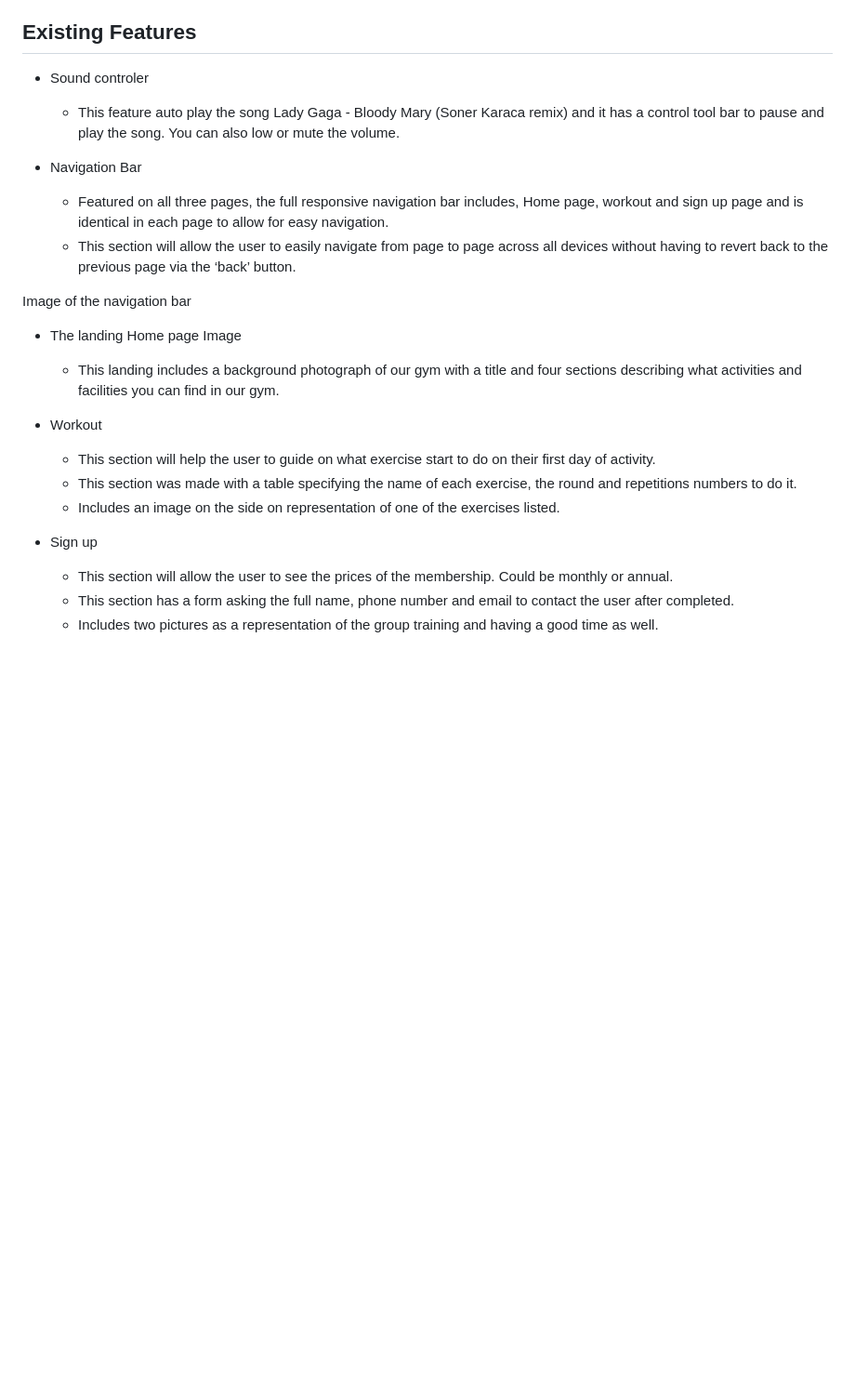
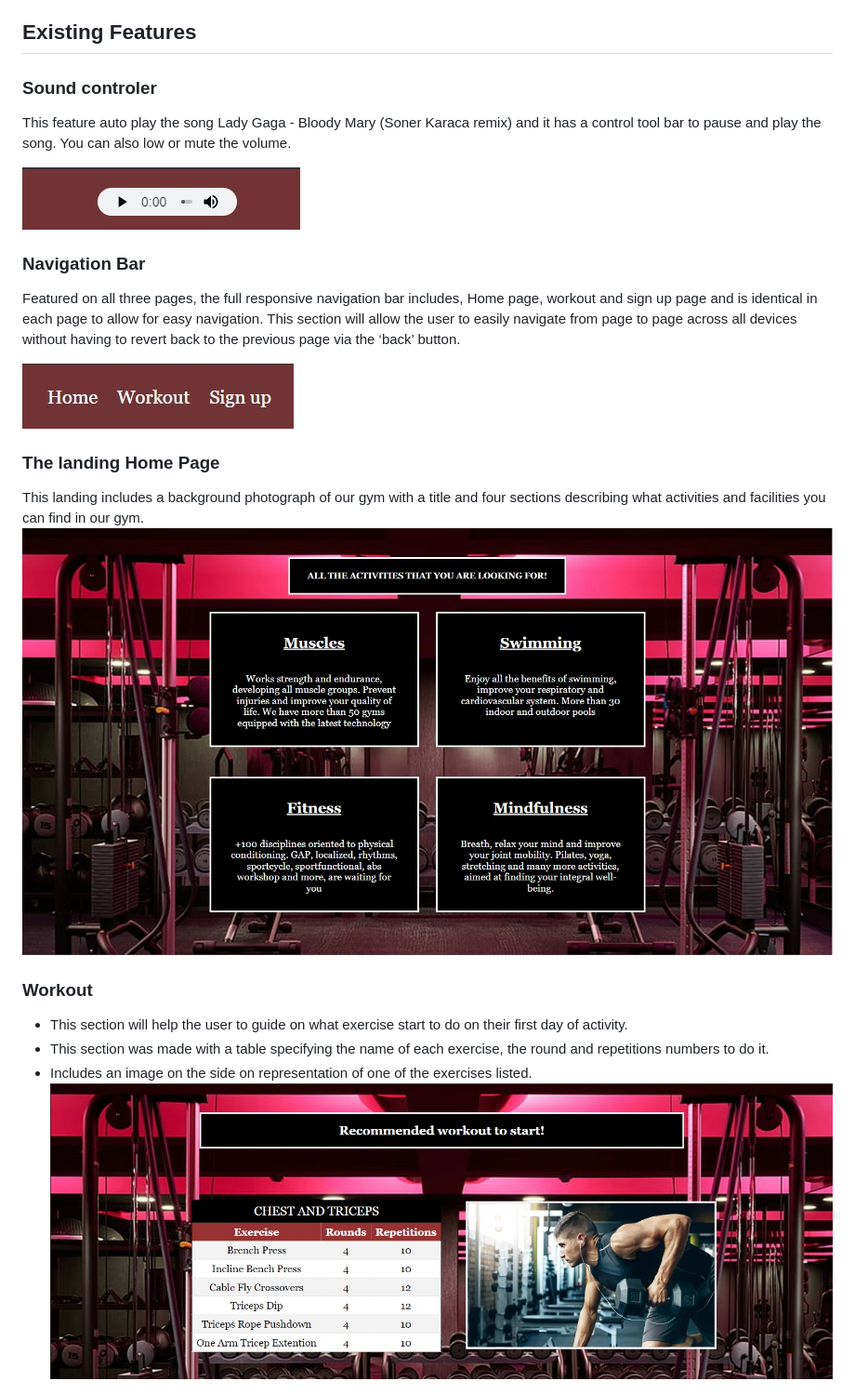
Before and after one commit to jpsantostefano/gym-fitness, a Markdown page: README.md, the part around one of its changes. Shown at 93% size. GitHub-like rendering; blank space fills up the shorter version.

```diff
--- a/README.md
+++ b/README.md
@@ -5,25 +5,24 @@ This Project is aimed at anyone who wants to start doing physical activity, body
 You can find all the necessary information about our facilities, services and schedules. At Fitness Club, we focus on providing a friendly and safe environment so you can achieve your fitness goals.
 
 ## Existing Features
-- Sound controler
-    - This feature auto play the song Lady Gaga - Bloody Mary (Soner Karaca remix) and it has a control tool bar to pause and play the song. You can also low or mute the volume.
+### Sound controler
+   This feature auto play the song Lady Gaga - Bloody Mary (Soner Karaca remix) and it has a control tool bar to pause and play the song. You can also low or mute the volume.
 
-- Navigation Bar
-    - Featured on all three pages, the full responsive navigation bar includes, Home page, workout and sign up page and is identical in each page to allow for easy navigation.
-    - This section will allow the user to easily navigate from page to page across all devices without having to revert back to the previous page via the ‘back’ button.
+![](https://github.com/jpsantostefano/gym-fitness/blob/be8e17b557b8ad00da71399a9766c356a5b91580/assets/images/sound-controler.jpg)
 
-Image of the navigation bar
+### Navigation Bar
+   Featured on all three pages, the full responsive navigation bar includes, Home page, workout and sign up page and is identical in each page to allow for easy navigation.
+   This section will allow the user to easily navigate from page to page across all devices without having to revert back to the previous page via the ‘back’ button.
 
-- The landing Home page Image
-    - This landing includes a background photograph of our gym with a title and four sections describing what activities and facilities you can find in our gym.
+![](https://github.com/jpsantostefano/gym-fitness/blob/be8e17b557b8ad00da71399a9766c356a5b91580/assets/images/navigation-bar.jpg)
 
-- Workout
-    - This section will help the user to guide on what exercise start to do on their first day of activity.
-    - This section was made with a table specifying  the name of each exercise, the round and repetitions numbers to do it.
-    - Includes an image on the side on representation of one of the exercises listed.
+### The landing Home Page
+   This landing includes a background photograph of our gym with a title and four sections describing what activities and facilities you can find in our gym.
+![](https://github.com/jpsantostefano/gym-fitness/blob/be8e17b557b8ad00da71399a9766c356a5b91580/assets/images/index.jpg)
 
-- Sign up
-    - This section will allow the user to see the prices of the membership. Could be monthly or annual.
-    - This section has a form asking the full name, phone number and email to contact the user after completed.
-    - Includes two pictures as a representation of the group training and having a good time as well.
+### Workout
+   - This section will help the user to guide on what exercise start to do on their first day of activity.
+   - This section was made with a table specifying  the name of each exercise, the round and repetitions numbers to do it.
+   - Includes an image on the side on representation of one of the exercises listed.
+![](https://github.com/jpsantostefano/gym-fitness/blob/be8e17b557b8ad00da71399a9766c356a5b91580/assets/images/workout.jpg)
 
```
Also changed, not shown: other parts of README.md (+18 -7 lines).
